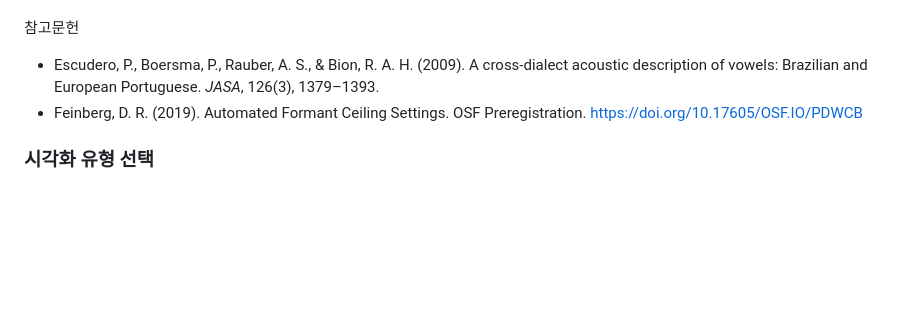
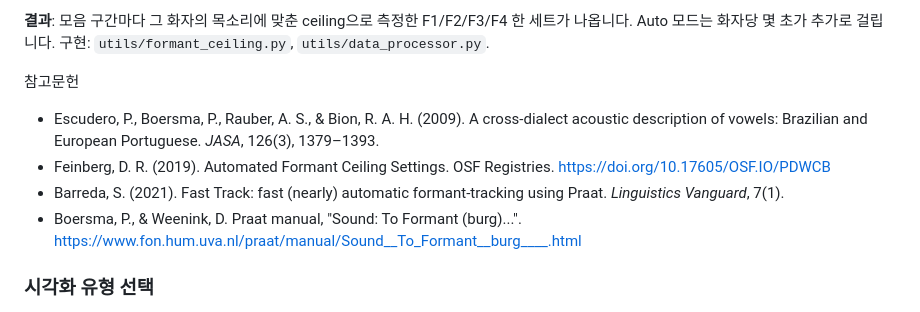
Before and after one commit to exphon/vowelspace, a Markdown page: README.md, the part around one of its changes. Drawn GitHub-style; blank space fills up the shorter version.

```diff
--- a/README.md
+++ b/README.md
@@ -280,7 +340,11 @@ Praat의 기본 ceiling은 성별 고정값(남성 5000 Hz / 여성 5500 Hz)입
+**결과**: 모음 구간마다 그 화자의 목소리에 맞춘 ceiling으로 측정한 F1/F2/F3/F4 한 세트가 나옵니다. Auto 모드는
+화자당 몇 초가 추가로 걸립니다. 구현: `utils/formant_ceiling.py`, `utils/data_processor.py`.
 
 참고문헌
 - Escudero, P., Boersma, P., Rauber, A. S., & Bion, R. A. H. (2009). A cross-dialect acoustic description of vowels: Brazilian and European Portuguese. *JASA*, 126(3), 1379–1393.
-- Feinberg, D. R. (2019). Automated Formant Ceiling Settings. OSF Preregistration. https://doi.org/10.17605/OSF.IO/PDWCB
+- Feinberg, D. R. (2019). Automated Formant Ceiling Settings. OSF Registries. https://doi.org/10.17605/OSF.IO/PDWCB
+- Barreda, S. (2021). Fast Track: fast (nearly) automatic formant-tracking using Praat. *Linguistics Vanguard*, 7(1).
+- Boersma, P., & Weenink, D. Praat manual, "Sound: To Formant (burg)...". https://www.fon.hum.uva.nl/praat/manual/Sound__To_Formant__burg____.html
 
 ### 시각화 유형 선택
 
```
Also changed, not shown: other parts of README.md (+72 -12 lines).
